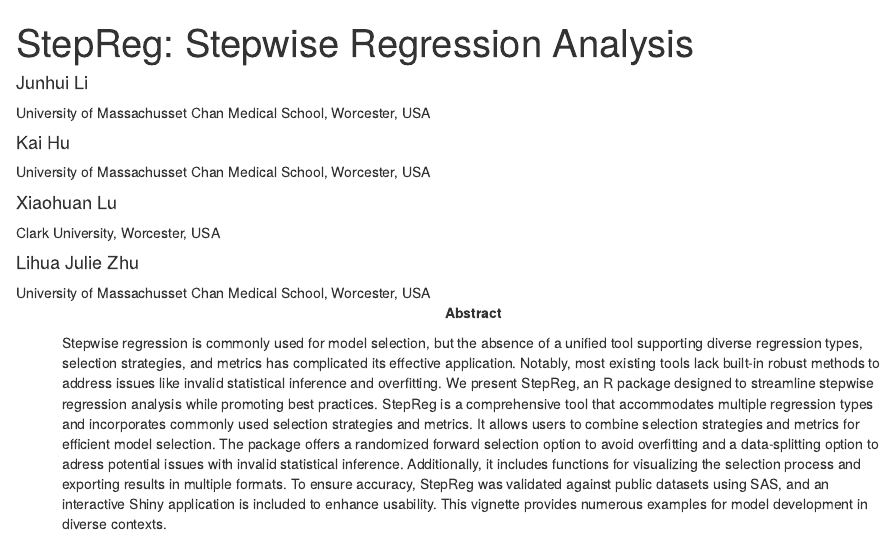
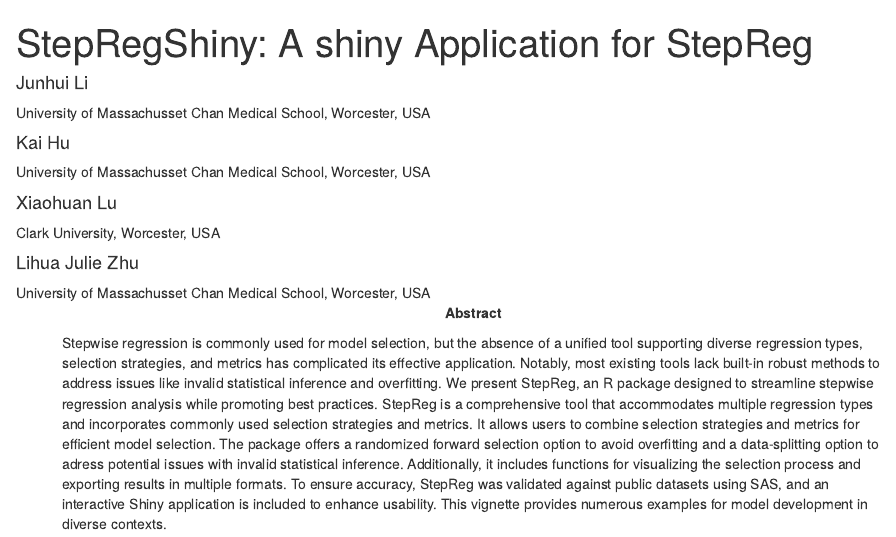
Before and after one commit to JunhuiLi1017/StepRegShiny, an R Markdown document (vignettes/StepRegShiny.Rmd): the page in a window 1100 px wide, from its top. Rendered offline with R 4.5, knitr and Pandoc, with nearby package versions; drawn as R Markdown's standard HTML page in place of the format the file asks for; a font, style sheet, LaTeX package, included part or bibliography that could not be used is replaced or left out.

Commit message:
update title of StepRegShiny

```diff
--- a/vignettes/StepRegShiny.Rmd
+++ b/vignettes/StepRegShiny.Rmd
@@ -1,5 +1,5 @@
 ---
-title: "StepReg: Stepwise Regression Analysis"
+title: "StepRegShiny: A shiny Application for StepReg"
 author:
 - name: Junhui Li
   affiliation:
@@ -10,16 +10,15 @@
   affiliation: Clark University, Worcester, USA
 - name: Lihua Julie Zhu
   affiliation: University of Massachusset Chan Medical School, Worcester, USA
-package: StepReg
-bibliography: bibliography.bib
+package: StepRegShiny
 fontsize: 11pt
 nocite: '@*'
 link-citations: true
 vignette: |
-  %\VignetteIndexEntry{StepReg}
+  %\VignetteIndexEntry{StepRegShiny}
   %\VignetteEngine{knitr::rmarkdown}
   %\VignetteEncoding{UTF-8}
-  %\VignetteDepends{StepReg, BiocStyle, kableExtra}
+  %\VignetteDepends{StepRegShiny, BiocStyle}
 output:
   BiocStyle::html_document:
     toc_float: true
```
Also changed, not shown: inst/FAQ.md (renamed from FAQ.md), 4 other files.
